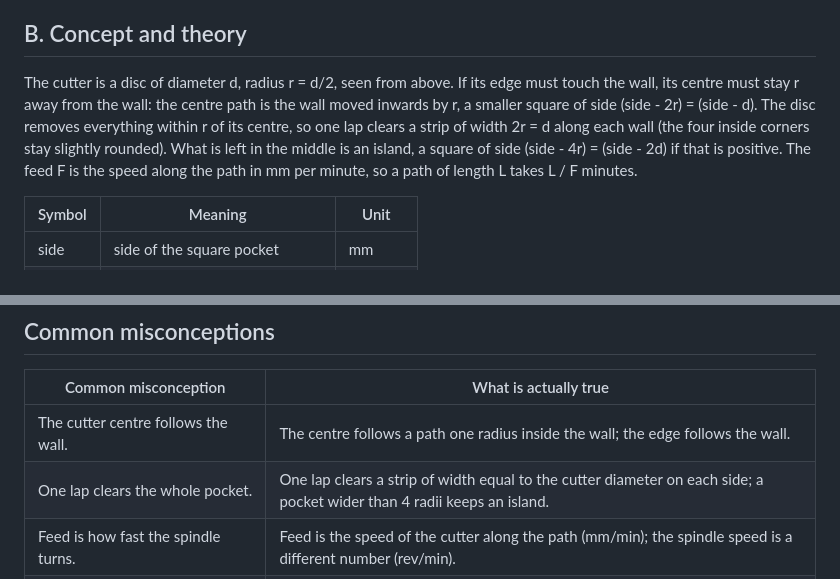
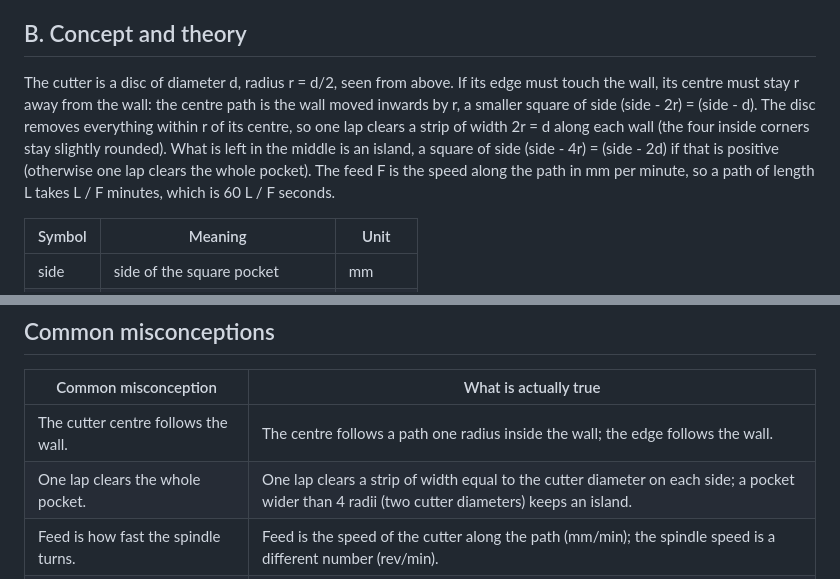
Before and after one commit to KrunalPanchal1995/opencncpath, a Markdown page: sessions/session-01/README.md, 2 parts joined by grey strips. GitHub-like rendering.

Commit message:
Clarify Session 1 notes: fix unclear and incorrect sentences (hub issue #155)
Fixes the missing blank line after each </details> block (questions ran together when rendered) and several unclear or wrong sentences in the Session 1 README.

Co-Authored-By: Claude Sonnet 5.5 <noreply@anthropic.com>
Claude-Session: https://claude.ai/code/session_014zTghaLoRiH3ZjTnPrhBqZ

```diff
--- a/sessions/session-01/README.md
+++ b/sessions/session-01/README.md
@@ -22,7 +22,7 @@
 A plotter draws by moving a pen to coordinates. A CNC (computer numerical control) milling machine does the same with a spinning cutter that carves material instead of ink. To carve a square pocket, the machine needs a list of points for the cutter centre, not for the wall. Where must the centre go so that the cutter edge just touches the wall, and how long does one lap take? Educational geometry only: real machining needs trained operators, machine-specific post-processing and safety checks.
 
 ## B. Concept and theory
-The cutter is a disc of diameter d, radius r = d/2, seen from above. If its edge must touch the wall, its centre must stay r away from the wall: the centre path is the wall moved inwards by r, a smaller square of side (side - 2r) = (side - d). The disc removes everything within r of its centre, so one lap clears a strip of width 2r = d along each wall (the four inside corners stay slightly rounded). What is left in the middle is an island, a square of side (side - 4r) = (side - 2d) if that is positive. The feed F is the speed along the path in mm per minute, so a path of length L takes L / F minutes.
+The cutter is a disc of diameter d, radius r = d/2, seen from above. If its edge must touch the wall, its centre must stay r away from the wall: the centre path is the wall moved inwards by r, a smaller square of side (side - 2r) = (side - d). The disc removes everything within r of its centre, so one lap clears a strip of width 2r = d along each wall (the four inside corners stay slightly rounded). What is left in the middle is an island, a square of side (side - 4r) = (side - 2d) if that is positive (otherwise one lap clears the whole pocket). The feed F is the speed along the path in mm per minute, so a path of length L takes L / F minutes, which is 60 L / F seconds.
 
 | Symbol | Meaning | Unit |
 |---|---|---|
@@ -142,7 +145,7 @@ Score yourself with [RUBRIC.md](../../RUBRIC.md). Print the [activity sheet](act
 | Common misconception | What is actually true |
 |---|---|
 | The cutter centre follows the wall. | The centre follows a path one radius inside the wall; the edge follows the wall. |
-| One lap clears the whole pocket. | One lap clears a strip of width equal to the cutter diameter on each side; a pocket wider than 4 radii keeps an island. |
+| One lap clears the whole pocket. | One lap clears a strip of width equal to the cutter diameter on each side; a pocket wider than 4 radii (two cutter diameters) keeps an island. |
 | Feed is how fast the spindle turns. | Feed is the speed of the cutter along the path (mm/min); the spindle speed is a different number (rev/min). |
 | A bigger cutter always means a longer job. | A bigger cutter follows a smaller square, so the lap is shorter; the limit is that it must fit the pocket and the corners. |
 
```
Also changed, not shown: other parts of sessions/session-01/README.md (+3 -0 lines).
